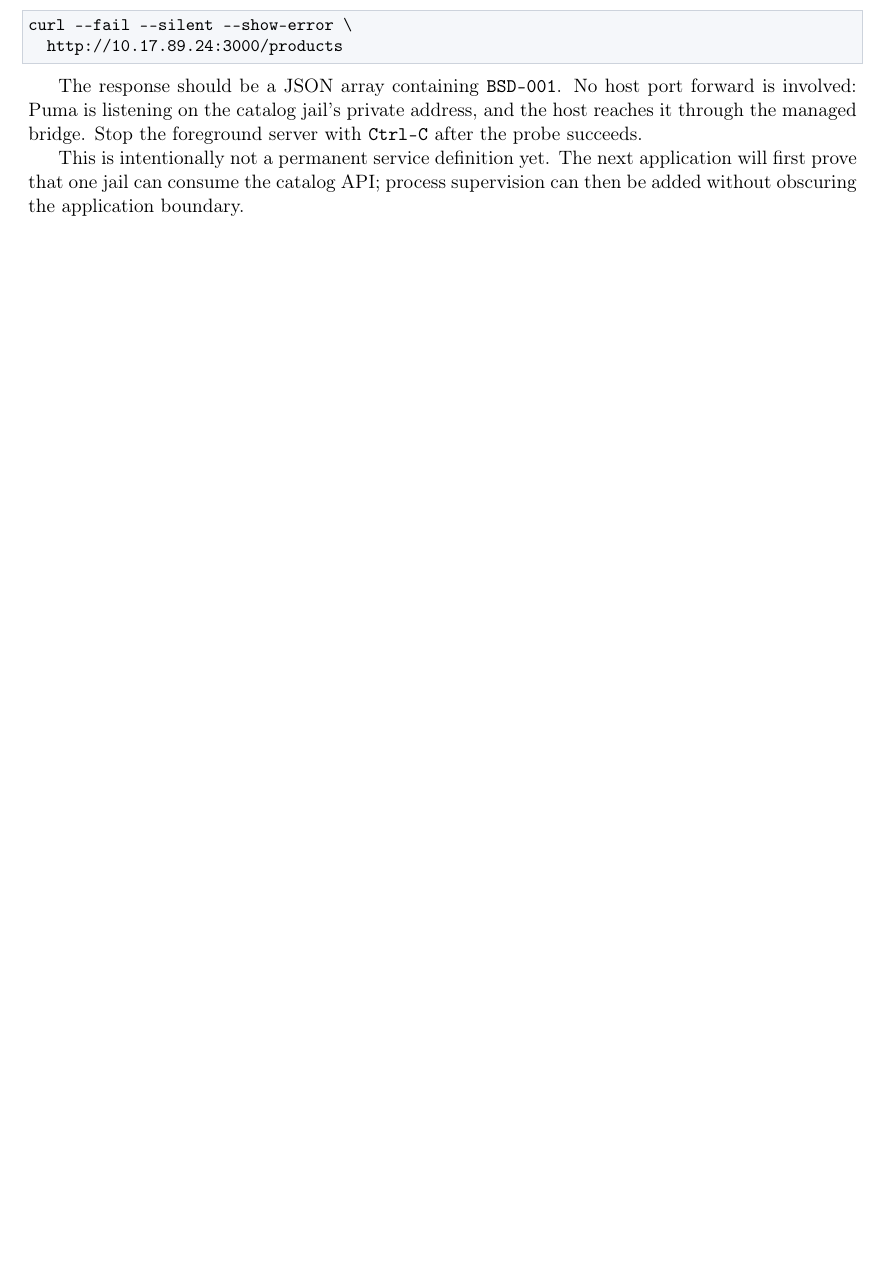
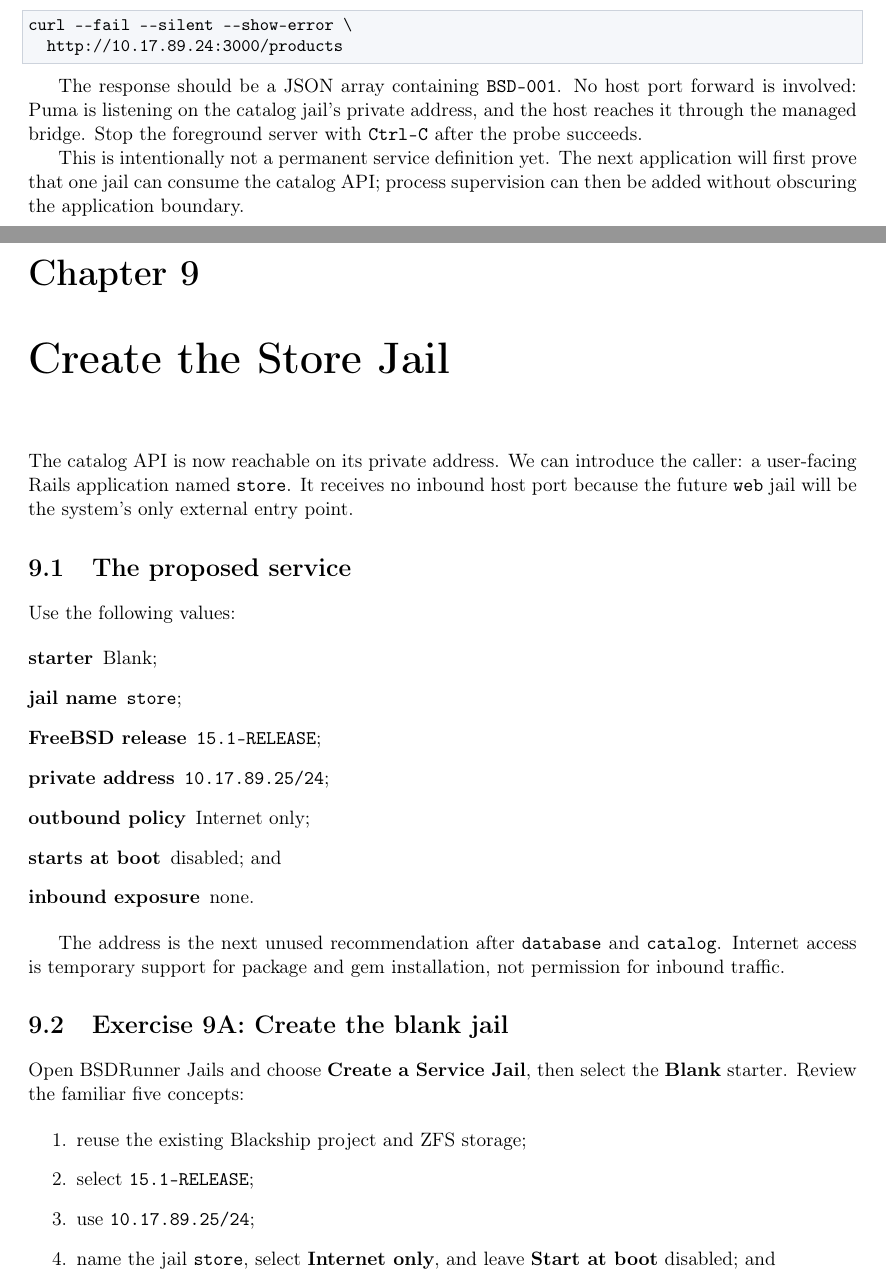
Before and after one commit to djberg96/BSDRunner, a LaTeX book (docs/rails-on-jails/main.tex, which reads docs/rails-on-jails/chapters/09-store-jail.tex): part of page 23 of 23 before the commit and two parts of pages 23 and 24 of 25 after it, the two joined at a grey line, cut so that both start at the same text, the shorter picture padded with empty space. Compiled offline with pdfLaTeX.

Commit message:
docs(rails-on-jails): create the store jail

```diff
--- /dev/null
+++ b/docs/rails-on-jails/chapters/09-store-jail.tex
@@ -0,0 +1,37 @@
+\chapter{Create the Store Jail}
+
+The catalog API is now reachable on its private address. We can introduce the
+caller: a user-facing Rails application named \texttt{store}. It receives no
+inbound host port because the future \texttt{web} jail will be the system's
+only external entry point.
+
+\section{The proposed service}
+
+Use the following values:
+
+\begin{description}
+  \item[starter] Blank;
+  \item[jail name] \texttt{store};
+  \item[FreeBSD release] \texttt{15.1-RELEASE};
+  \item[private address] \texttt{10.17.89.25/24};
+  \item[outbound policy] Internet only;
+  \item[starts at boot] disabled; and
+  \item[inbound exposure] none.
+\end{description}
+
+The address is the next unused recommendation after \texttt{database} and
+\texttt{catalog}. Internet access is temporary support for package and gem
+installation, not permission for inbound traffic.
+
+\section{Exercise 9A: Create the blank jail}
+
+Open BSDRunner Jails and choose \textbf{Create a Service Jail}, then select the
+\textbf{Blank} starter. Review the familiar five concepts:
+
+\begin{enumerate}
+  \item reuse the existing Blackship project and ZFS storage;
+  \item select \texttt{15.1-RELEASE};
+  \item use \texttt{10.17.89.25/24};
+  \item name the jail \texttt{store}, select \textbf{Internet only}, and leave
+    \textbf{Start at boot} disabled; and
+  \item verify that the plan contains no inbound port forward.
```
Also changed, not shown: docs/rails-on-jails/main.tex (+1 -0 lines), docs/rails-on-jails/Makefile, docs/rails-on-jails/chapters/09-store-jail.tex (47 more changed lines).
